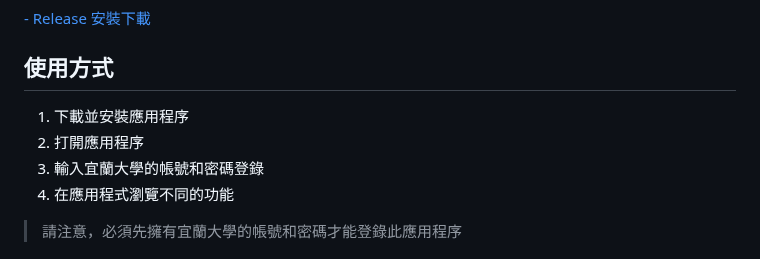
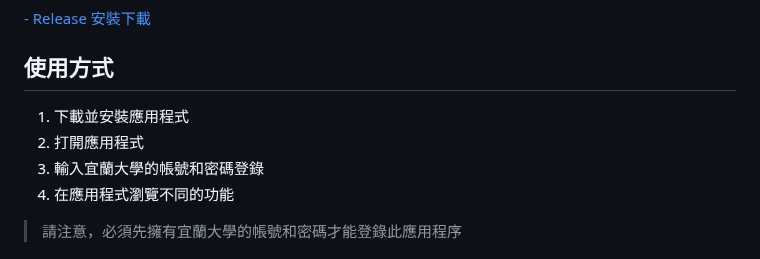
Before and after one commit to mpeilun/niu_app, a Markdown page: README.md, the part around the change. Rendered like a GitHub page.

```diff
--- a/README.md
+++ b/README.md
@@ -31,8 +31,8 @@
 [- Release 安裝下載](https://github.com/mpeilun/niu_app/releases/tag/Android)
 
 ## 使用方式
-1. 下載並安裝應用程序
-2. 打開應用程序
+1. 下載並安裝應用程式
+2. 打開應用程式
 3. 輸入宜蘭大學的帳號和密碼登錄
 4. 在應用程式瀏覽不同的功能
 > 請注意，必須先擁有宜蘭大學的帳號和密碼才能登錄此應用程序
```
